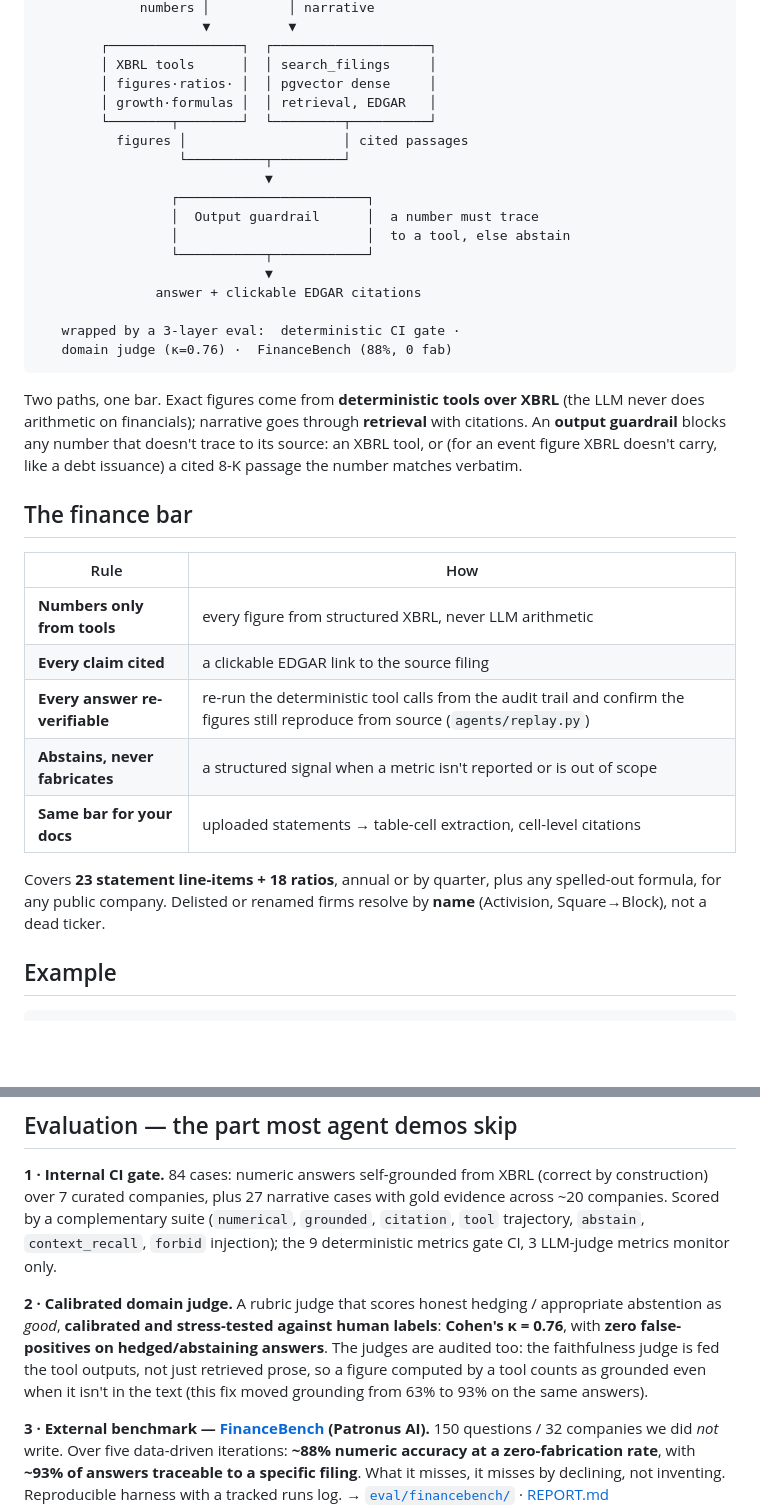
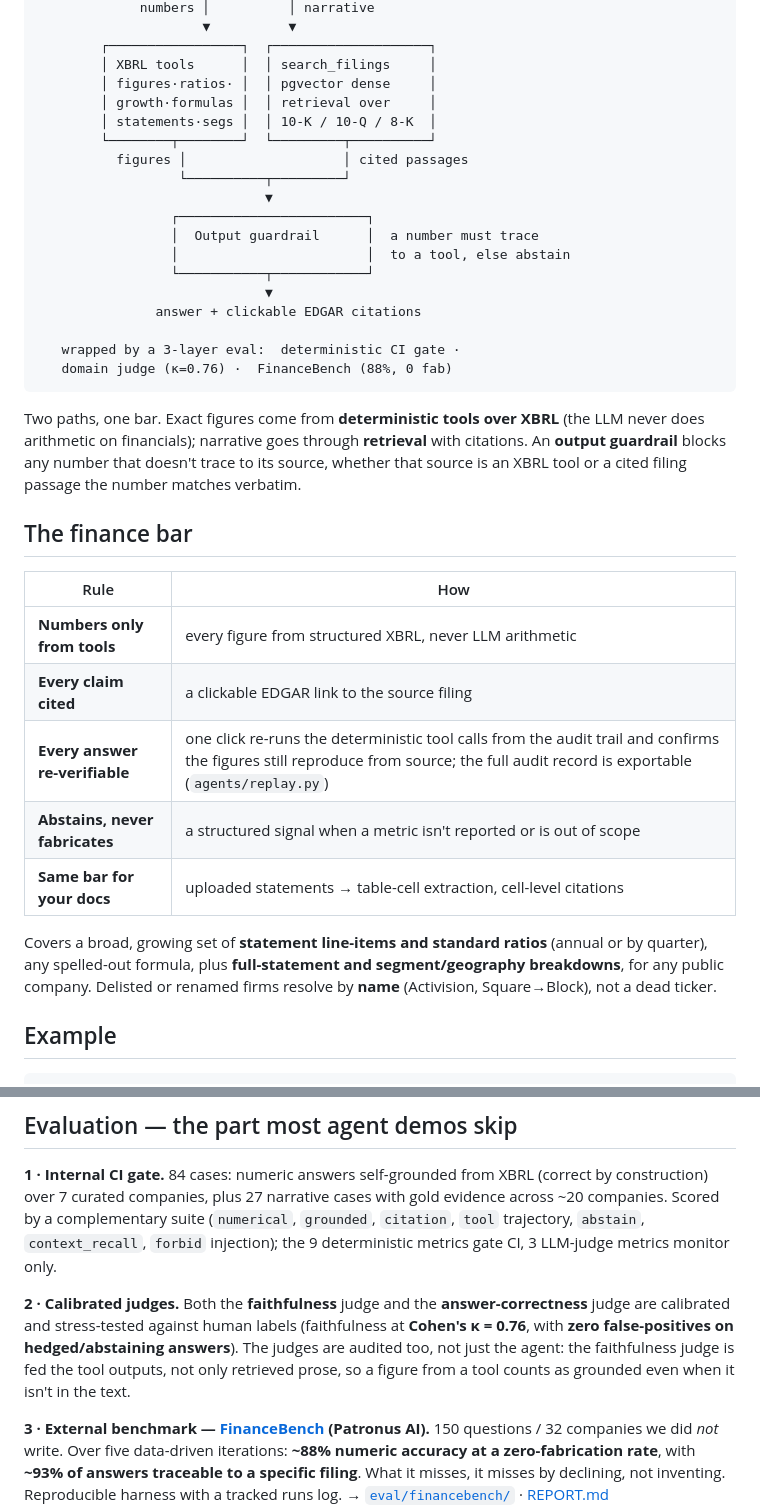
Before and after one commit to Zhonghui-li/sec-filing-agent, a Markdown page: README.md, 2 parts joined by grey strips. Rendered like a GitHub page; blank space fills up the shorter version.

Commit message:
docs(readme): correct staleness — missing tools, tool counts, judges, guardrail wording
- Tools table: add get_statement, largest_line_item, get_segment_breakdown, get_segment_growth
  (were missing); drop the hard-coded "18 ratios" count.
- Coverage line: replace the stale "23 line-items + 18 ratios" with a growing-set framing plus
  full-statement and segment/geography breakdowns (actual counts are 26 / 19 and rising).
- Architecture diagram: show statements/segments in the XBRL box, name the filing types in search.
- Guardrail wording: generalize "a cited 8-K passage" to "a cited filing passage" (8-K was an
  arbitrary example).
- Finance bar: note the audit record is exportable.
- Evaluation: both faithfulness AND correctness judges are calibrated; drop the 63->93% detail
  (it lives in REPORT.md).

Co-Authored-By: Claude Opus 4.8 <noreply@anthropic.com>

```diff
--- a/README.md
+++ b/README.md
@@ -31,7 +31,8 @@ Answers financial questions about **any U.S. public company** from its SEC filin
         ┌─────────────────┐  ┌────────────────────┐
         │ XBRL tools      │  │ search_filings     │
         │ figures·ratios· │  │ pgvector dense     │
-        │ growth·formulas │  │ retrieval, EDGAR   │
+        │ growth·formulas │  │ retrieval over     │
+        │ statements·segs │  │ 10-K / 10-Q / 8-K  │
         └────────┬────────┘  └─────────┬──────────┘
           figures │                    │ cited passages
                   └──────────┬─────────┘
@@ -49,8 +50,8 @@ Answers financial questions about **any U.S. public company** from its SEC filin
 
 Two paths, one bar. Exact figures come from **deterministic tools over XBRL** (the LLM never does
 arithmetic on financials); narrative goes through **retrieval** with citations. An **output
-guardrail** blocks any number that doesn't trace to its source: an XBRL tool, or (for an event
-figure XBRL doesn't carry, like a debt issuance) a cited 8-K passage the number matches verbatim.
+guardrail** blocks any number that doesn't trace to its source, whether that source is an XBRL tool
+or a cited filing passage the number matches verbatim.
 
 ## The finance bar
 
@@ -58,13 +59,13 @@ figure XBRL doesn't carry, like a debt issuance) a cited 8-K passage the number
 |---|---|
 | **Numbers only from tools** | every figure from structured XBRL, never LLM arithmetic |
 | **Every claim cited** | a clickable EDGAR link to the source filing |
-| **Every answer re-verifiable** | re-run the deterministic tool calls from the audit trail and confirm the figures still reproduce from source (`agents/replay.py`) |
+| **Every answer re-verifiable** | one click re-runs the deterministic tool calls from the audit trail and confirms the figures still reproduce from source; the full audit record is exportable (`agents/replay.py`) |
 | **Abstains, never fabricates** | a structured signal when a metric isn't reported or is out of scope |
 | **Same bar for your docs** | uploaded statements → table-cell extraction, cell-level citations |
 
-Covers **23 statement line-items + 18 ratios**, annual or by quarter, plus any spelled-out formula,
-for any public company. Delisted or renamed firms resolve by **name** (Activision, Square→Block),
-not a dead ticker.
+Covers a broad, growing set of **statement line-items and standard ratios** (annual or by quarter),
+any spelled-out formula, plus **full-statement and segment/geography breakdowns**, for any public
+company. Delisted or renamed firms resolve by **name** (Activision, Square→Block), not a dead ticker.
 
 ## Example
 
@@ -104,11 +109,11 @@ over 7 curated companies, plus 27 narrative cases with gold evidence across ~20
 a complementary suite (`numerical`, `grounded`, `citation`, `tool` trajectory, `abstain`,
 `context_recall`, `forbid` injection); the 9 deterministic metrics gate CI, 3 LLM-judge metrics monitor only.
 
-**2 · Calibrated domain judge.** A rubric judge that scores honest hedging / appropriate abstention
-as *good*, **calibrated and stress-tested against human labels**: **Cohen's κ = 0.76**, with **zero
-false-positives on hedged/abstaining answers**. The judges are audited too: the faithfulness judge is
-fed the tool outputs, not just retrieved prose, so a figure computed by a tool counts as grounded even
-when it isn't in the text (this fix moved grounding from 63% to 93% on the same answers).
+**2 · Calibrated judges.** Both the **faithfulness** judge and the **answer-correctness** judge are
+calibrated and stress-tested against human labels (faithfulness at **Cohen's κ = 0.76**, with **zero
+false-positives on hedged/abstaining answers**). The judges are audited too, not just the agent: the
+faithfulness judge is fed the tool outputs, not only retrieved prose, so a figure from a tool counts
+as grounded even when it isn't in the text.
 
 **3 · External benchmark — [FinanceBench](https://github.com/patronus-ai/financebench) (Patronus AI).**
 150 questions / 32 companies we did *not* write. Over five data-driven iterations: **~88% numeric
```
Also changed, not shown: other parts of README.md (+5 -1 lines).
